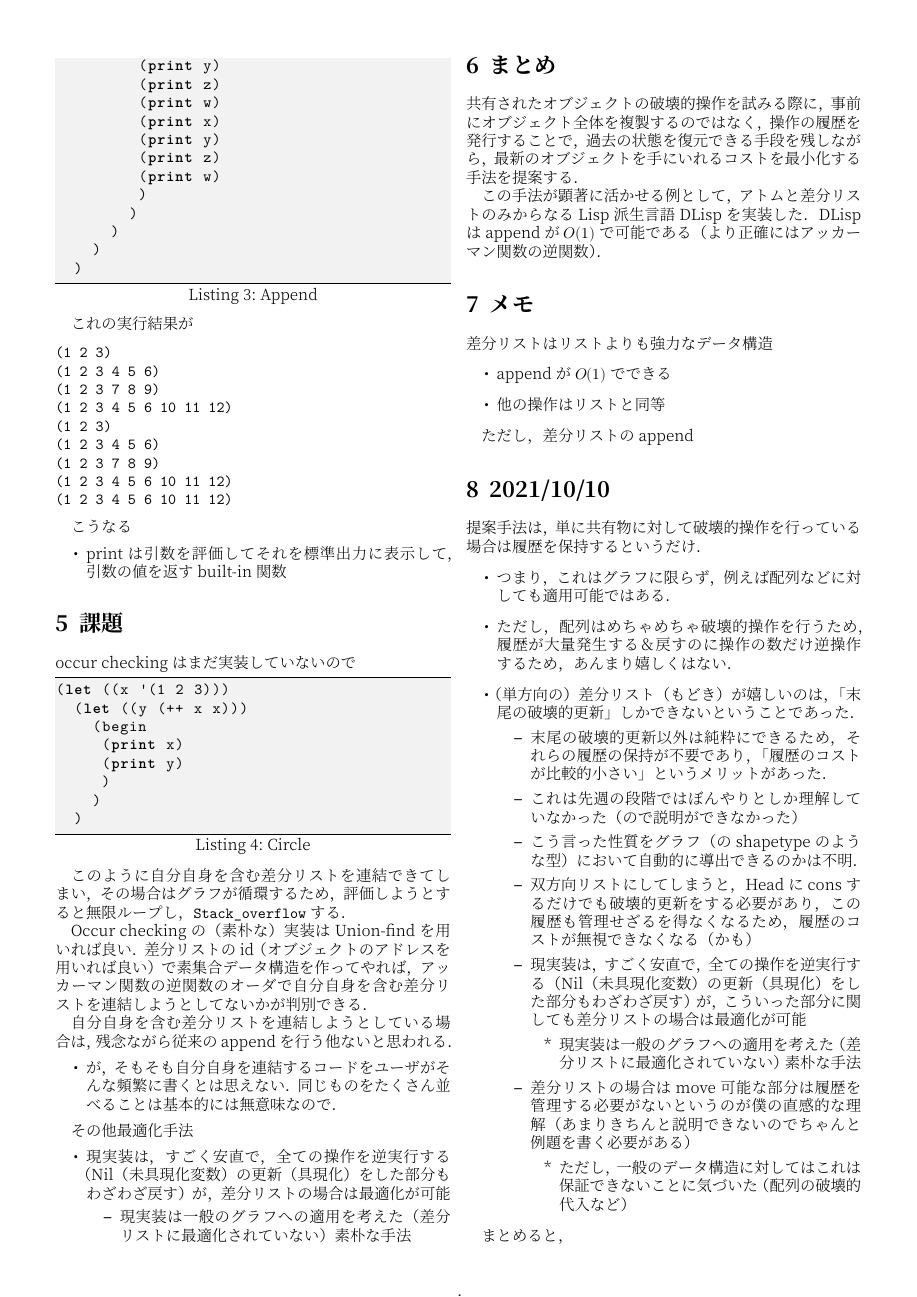
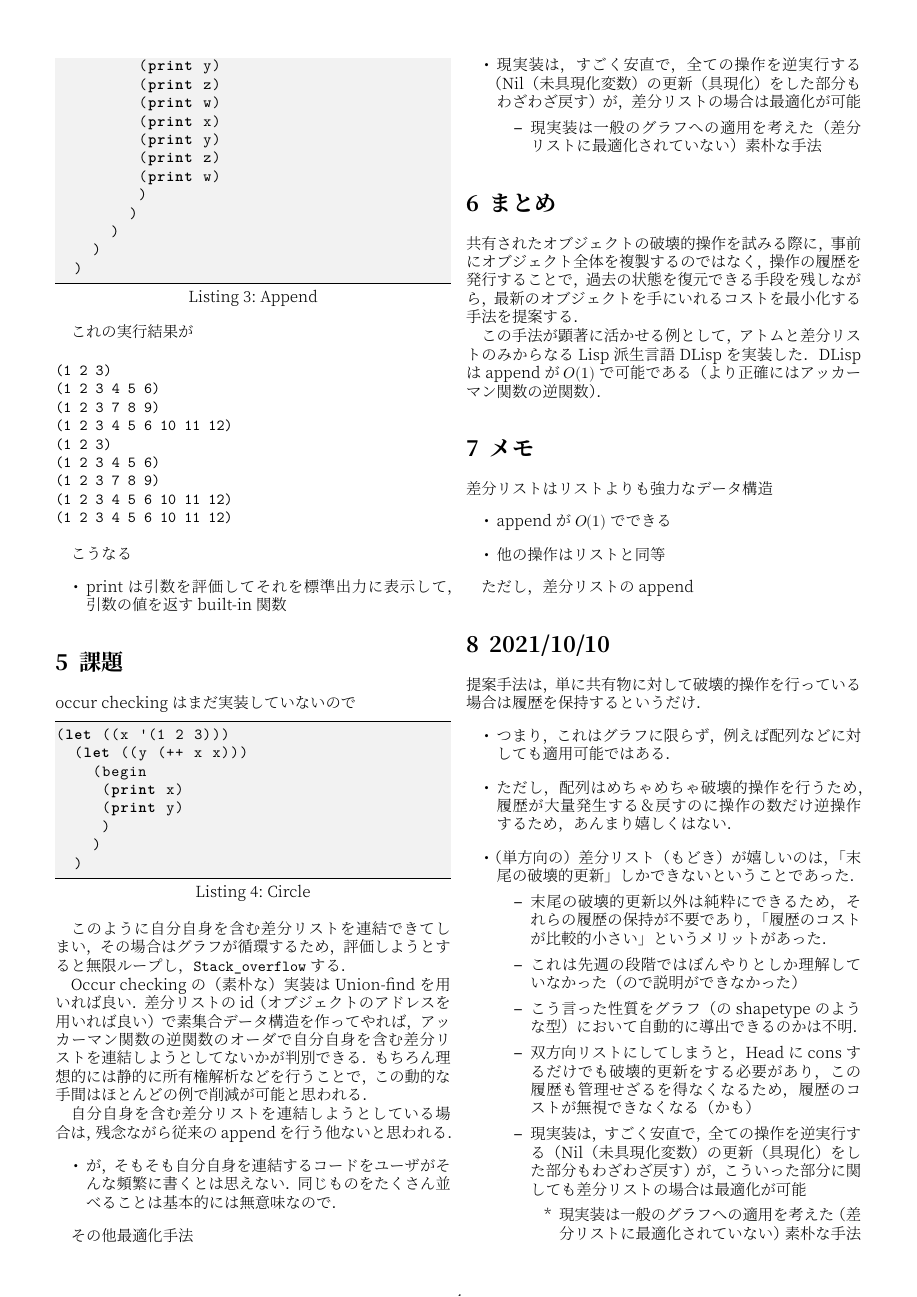
Before and after one commit to sano-jin/dlisp, a LaTeX document (docs/dlisp.tex): page 4 of 5. The pictures show the PDF file docs/dlisp.pdf that the author committed with the source.

Commit message:
update docs

```diff
--- a/docs/dlisp.tex
+++ b/docs/dlisp.tex
@@ -70,7 +70,7 @@
 
 
 \section{概要}
-\label{sec:orgda8f7e0}
+\label{sec:orgc25a420}
 
 共有されたオブジェクトの破壊的操作を試みる際に，
 事前にオブジェクト全体を複製するのではなく，
@@ -84,10 +84,10 @@ DLisp は append が \(O(1)\) で可能である（より正確にはアッカ
 
 
 \section{導入}
-\label{sec:orgbf33f35}
+\label{sec:org977ae10}
 
 \subsection{背景}
-\label{sec:org37ba2d8}
+\label{sec:org672b863}
 
 従来のプログラミング言語におけるデータの持ち方の考え方
 \begin{description}
@@ -201,19 +201,19 @@ DLisp は append が \(O(1)\) で可能である（より正確にはアッカ
 
 
 \subsection{先行研究}
-\label{sec:org17665d4}
+\label{sec:org5fe22ee}
 
 要調査
 
 \subsubsection{可逆プログラミング}
-\label{sec:org3026820}
+\label{sec:orgdf1aafa}
 \begin{description}
 \item[{Janus}] 低レベルでグラフのようなデータ構造を扱うことまで頭が回っていないように見える（要調査）
 \end{description}
 
 
 \subsubsection{Haskell の DList や高階関数を用いた手法}
-\label{sec:orga06d4e0}
+\label{sec:orgfeb38bc}
 \begin{itemize}
 \item Thunk が大量発生するのでメモリ効率が悪い
 \item 正格の場合は head をとるために \(O(n)\) かかる（と思うのだがもっと調べる必要がある）
@@ -224,16 +224,16 @@ DLisp は append が \(O(1)\) で可能である（より正確にはアッカ
 
 
 \subsection{本稿の構成}
-\label{sec:org079eceb}
+\label{sec:org766570f}
 
 todo
 
 
 \section{提案手法}
-\label{sec:org70f3be2}
+\label{sec:org56b1a79}
 
 \subsection{概要}
-\label{sec:org90f2560}
+\label{sec:orgcac9c8a}
 
 破壊的更新の履歴を木構造で管理する．
 
@@ -306,7 +306,7 @@ type history_node =
 \end{lstlisting}
 
 
-\lstset{language=Caml,label=org57dd08d,caption={Update},captionpos=b,numbers=none}
+\lstset{language=Caml,label=orgc65d160,caption={Update},captionpos=b,numbers=none}
 \begin{lstlisting}
 (** Main stream を辿りながら帰りがけに逆実行する．
 辿ってきた node は sub stream 化して逆順につなぐ．
@@ -355,9 +355,9 @@ let update = traverse_history None
 
 
 \section{例題}
-\label{sec:orgdf3b73b}
+\label{sec:org9031bd8}
 
-\lstset{language=Lisp,label=org08fdaea,caption={Append},captionpos=b,numbers=none}
+\lstset{language=Lisp,label=org8953c16,caption={Append},captionpos=b,numbers=none}
 \begin{lstlisting}
 ;; ++ は append
 
@@ -403,11 +403,11 @@ let update = traverse_history None
 
 
 \section{課題}
-\label{sec:org81f069a}
+\label{sec:org5acfc39}
 
 occur checking はまだ実装していないので
 
-\lstset{language=Lisp,label=orgdae780b,caption={Circle},captionpos=b,numbers=none}
+\lstset{language=Lisp,label=orgf5053a7,caption={Circle},captionpos=b,numbers=none}
 \begin{lstlisting}
 (let ((x '(1 2 3)))
   (let ((y (++ x x)))
@@ -426,6 +426,8 @@ occur checking はまだ実装していないので
 Occur checking の（素朴な）実装は Union-find を用いれば良い．
 差分リストの id（オブジェクトのアドレスを用いれば良い）で素集合データ構造を作ってやれば，
 アッカーマン関数の逆関数のオーダで自分自身を含む差分リストを連結しようとしてないかが判別できる．
+もちろん理想的には静的に所有権解析などを行うことで，
+この動的な手間はほとんどの例で削減が可能と思われる．
 
 自分自身を含む差分リストを連結しようとしている場合は，残念ながら従来の append を行う他ないと思われる．
 \begin{itemize}
@@ -446,7 +448,7 @@ Occur checking の（素朴な）実装は Union-find を用いれば良い．
 
 
 \section{まとめ}
-\label{sec:orgac7aeeb}
+\label{sec:orgd113ce0}
 
 共有されたオブジェクトの破壊的操作を試みる際に，
 事前にオブジェクト全体を複製するのではなく，
@@ -462,7 +464,7 @@ DLisp は append が \(O(1)\) で可能である（より正確にはアッカ
 
 
 \section{メモ}
-\label{sec:orgbd96150}
+\label{sec:orgf8c03f4}
 
 差分リストはリストよりも強力なデータ構造
 \begin{itemize}
@@ -475,7 +477,7 @@ DLisp は append が \(O(1)\) で可能である（より正確にはアッカ
 
 
 \section{2021/10/10}
-\label{sec:org9f3895c}
+\label{sec:org0401582}
 
 提案手法は，単に共有物に対して破壊的操作を行っている場合は履歴を保持するというだけ．
 \begin{itemize}
```
Also changed, not shown: docs/dlisp.pdf, docs/dlisp.tex (6 more changed lines), 1 other file.
